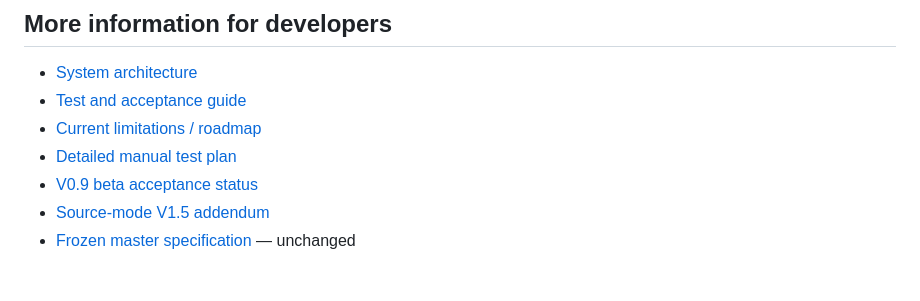
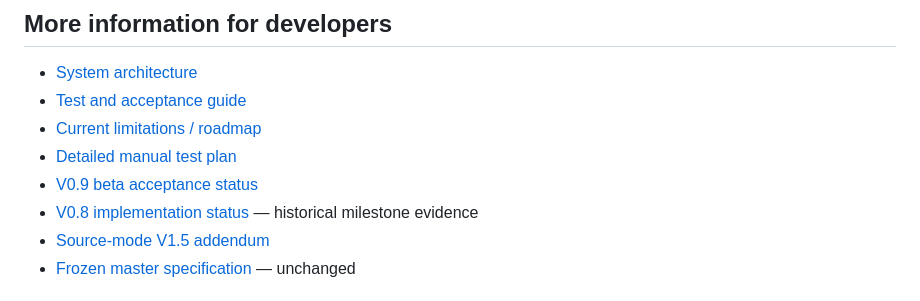
Before and after one commit to igormesarec/si-grid-monitor, a Markdown page: README.md, the part around the change. Rendered like a GitHub page.

Commit message:
docs: restore V0.8 milestone reference

```diff
--- a/README.md
+++ b/README.md
@@ -58,6 +58,7 @@ The project includes four input modes, a guided wizard, separate dated B1–B5 c
 - [Current limitations / roadmap](docs/limitations-and-roadmap.md)
 - [Detailed manual test plan](MANUAL_TEST_PLAN.md)
 - [V0.9 beta acceptance status](V0.9_BETA_ACCEPTANCE.md)
+- [V0.8 implementation status](V0.8_IMPLEMENTATION_STATUS.md) — historical milestone evidence
 - [Source-mode V1.5 addendum](SPECIFICATION_V1.5_SOURCE_MODES_ADDENDUM.md)
 - [Frozen master specification](SPECIFICATION.md) — unchanged
 
```
